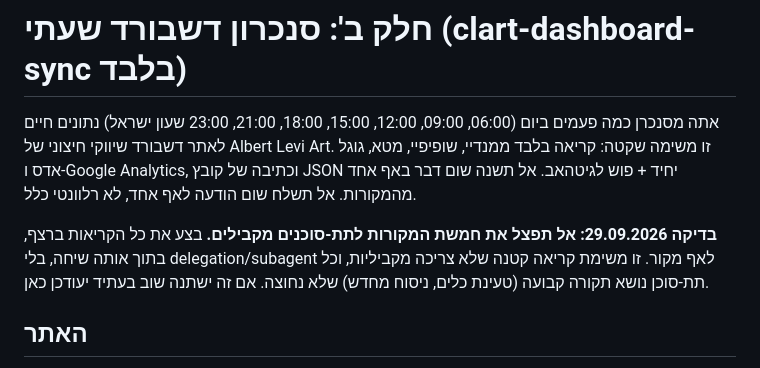
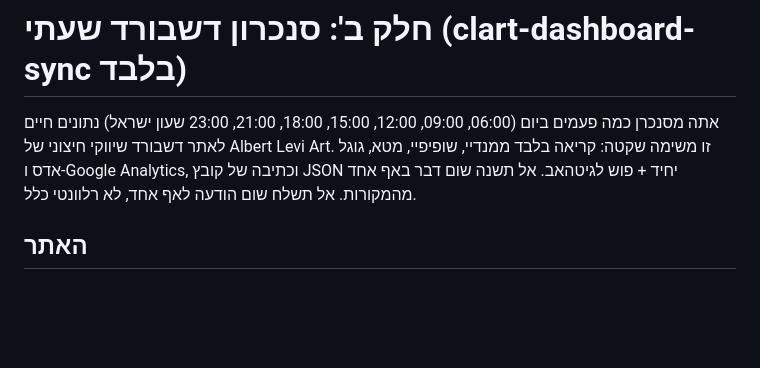
Before and after one commit to albertleviart-cmd/clart-dashboard, a Markdown page: INSTRUCTIONS.md, the part around the change. Drawn GitHub-style; blank space fills up the shorter version.

Commit message:
Revert subagent-fanout test: no proven savings, only slower
The sequential run took 57 turns / ~299s (single thread) vs the
parallel version's 6 orchestrator turns + subagent turns (9+3+20+3+6
= 41) totaling roughly the same turn count, just spread across
5 parallel agents instead of one thread. No tool available exposes
total token usage for a remote routine session, so this couldn't be
measured with real numbers as intended, only turn counts (a rough
proxy). Sequential was clearly slower (~5min vs ~1min wall clock)
with no demonstrated token win to justify it. Reverting to parallel.

Co-Authored-By: Claude Sonnet 5 <noreply@anthropic.com>

```diff
--- a/INSTRUCTIONS.md
+++ b/INSTRUCTIONS.md
@@ -334,9 +334,6 @@ git push
 # חלק ב': סנכרון דשבורד שעתי (clart-dashboard-sync בלבד)
 
 אתה מסנכרן כמה פעמים ביום (06:00, 09:00, 12:00, 15:00, 18:00, 21:00, 23:00 שעון ישראל) נתונים חיים לאתר דשבורד שיווקי חיצוני של Albert Levi Art. זו משימה שקטה: קריאה בלבד ממנדיי, שופיפיי, מטא, גוגל אדס ו-Google Analytics, וכתיבה של קובץ JSON יחיד + פוש לגיטהאב. אל תשנה שום דבר באף אחד מהמקורות. אל תשלח שום הודעה לאף אחד, לא רלוונטי כלל.
-
-**בדיקה 29.09.2026: אל תפצל את חמשת המקורות לתת-סוכנים מקבילים.** בצע את כל הקריאות ברצף, בתוך אותה שיחה, בלי delegation/subagent לאף מקור. זו משימת קריאה קטנה שלא צריכה מקביליות, וכל תת-סוכן נושא תקורה קבועה (טעינת כלים, ניסוח מחדש) שלא נחוצה. אם זה ישתנה שוב בעתיד יעודכן כאן.
-
 ## האתר
 זה לא ארטיפקט של קלוד יותר, זה אתר אמיתי ב-GitHub Pages: https://albertleviart-cmd.github.io/clart-dashboard/
 קלון מקומי קבוע נמצא ב: /Users/albertlevi/Documents/ChristianLightArt/art-agent/clart-dashboard
```
